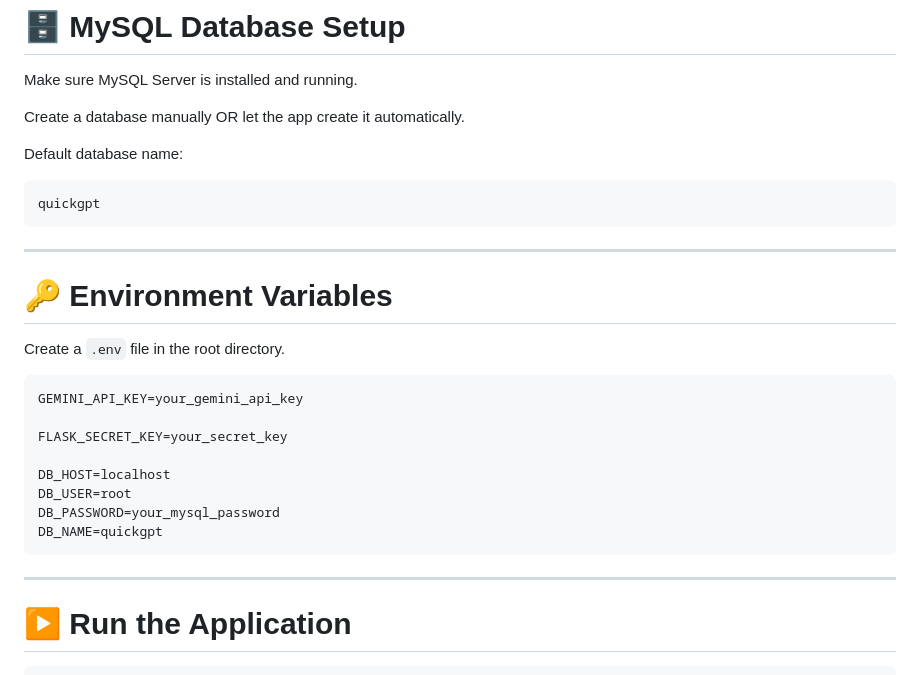
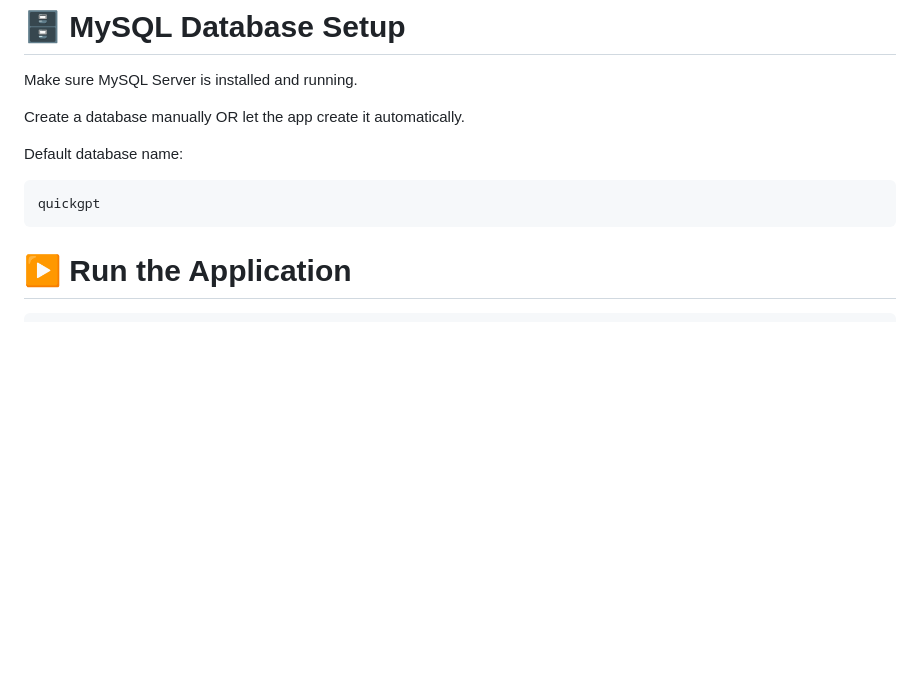
Before and after one commit to Siri2156/Chatbot, a Markdown page: README.md, the part around one of its changes. Rendered like a GitHub page; blank space fills up the shorter version.

````diff
--- a/README.md
+++ b/README.md
@@ -128,25 +128,6 @@ Default database name:
 quickgpt
 ```
 
----
-
-# 🔑 Environment Variables
-
-Create a `.env` file in the root directory.
-
-```env
-GEMINI_API_KEY=your_gemini_api_key
-
-FLASK_SECRET_KEY=your_secret_key
-
-DB_HOST=localhost
-DB_USER=root
-DB_PASSWORD=your_mysql_password
-DB_NAME=quickgpt
-```
-
----
-
 # ▶️ Run the Application
 
 ```bash
````
Also changed, not shown: other parts of README.md (+3 -49 lines).
